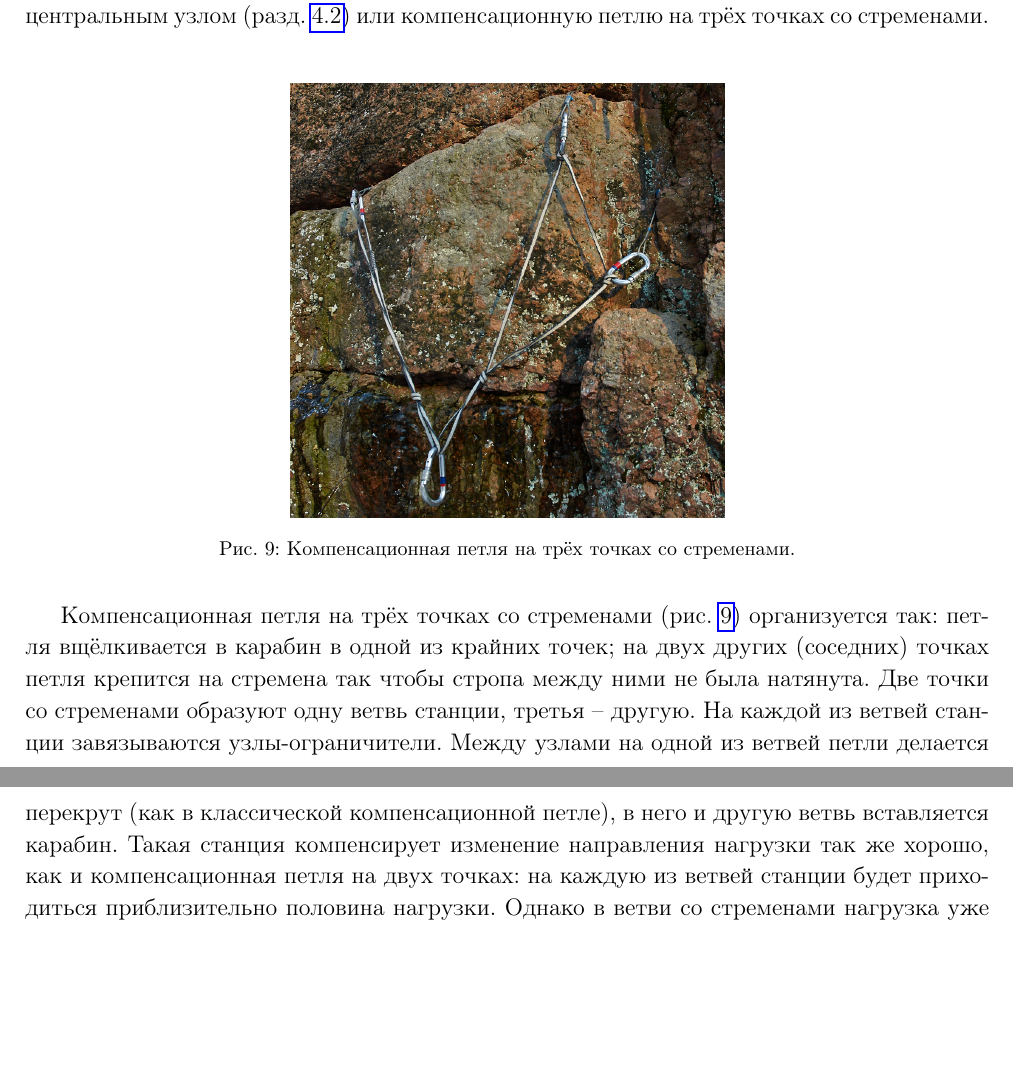
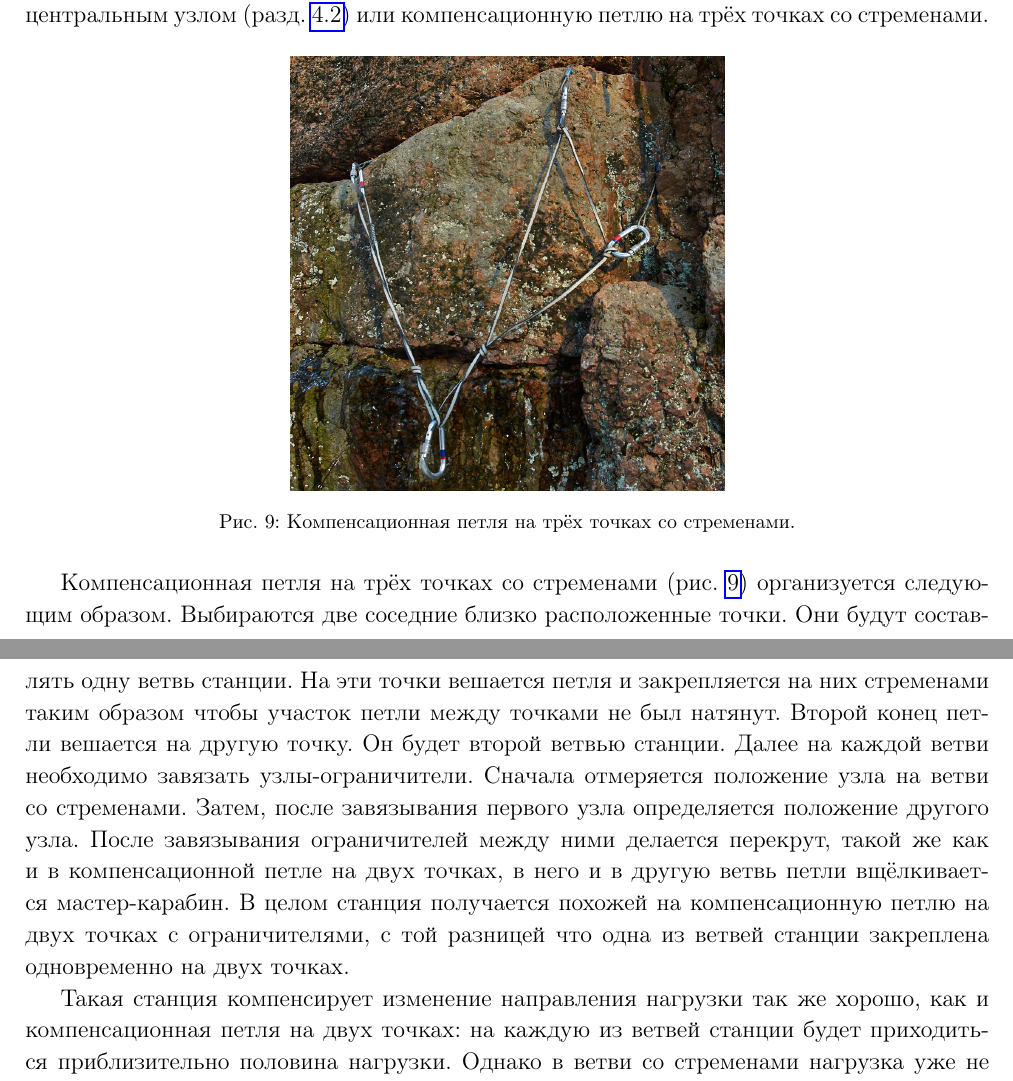
Before and after one commit to juliabeliaeva/anchors, a LaTeX paper (anchors.tex, which reads textbook.sty): two parts of pages 7 and 8 of 10, joined at a grey line, cut so that both start at the same text, the shorter picture padded with empty space. Compiled offline with pdfLaTeX.

Commit message:
add text about distance between limiter-knots; rewrite making of anchor with clove hitches; limit angle in 2-point anchors by 60 degree

```diff
--- a/anchors.tex
+++ b/anchors.tex
@@ -191,17 +193,19 @@
 
     Из-за вышеперечисленных недостатков не рекомендуется использовать классическую компенсационную петлю на трёх точках. Лучше использовать станцию с фиксированным центральным узлом
     (разд.~\ref{sec:cordelette}) или компенсационную петлю на трёх точках со стременами.
+
     \begin{figure}[h]
         \centering
         \includegraphics[width=0.45\textwidth]{slidx3_clove}
         \caption{Компенсационная петля на трёх точках со стременами.}\label{fig:slidx3_clove}
     \end{figure}
+    Компенсационная петля на трёх точках со стременами (рис.~\ref{fig:slidx3_clove}) организуется следующим образом. Выбираются две соседние близко расположенные точки. Они будут составлять
+    одну ветвь станции. На эти точки вешается петля и закрепляется на них стременами таким образом чтобы участок петли между точками не был натянут. Второй конец петли вешается на другую точку.
+    Он будет второй ветвью станции. Далее на каждой ветви необходимо завязать узлы-ограничители. Сначала отмеряется положение узла на ветви со стременами. Затем, после завязывания
+    первого узла определяется положение другого узла. После завязывания ограничителей между ними делается перекрут, такой же как и в компенсационной петле на двух точках, в него и в другую
+    ветвь петли вщёлкивается мастер-карабин. В целом станция получается похожей на компенсационную петлю на двух точках с ограничителями, с той разницей что одна из ветвей станции
+    закреплена одновременно на двух точках.
 
-    Компенсационная петля на трёх точках со стременами (рис.~\ref{fig:slidx3_clove}) организуется так: петля вщёлкивается в карабин в одной из крайних точек;
-    на двух других (соседних) точках петля крепится на стремена
-    так чтобы стропа между ними не была натянута. Две точки со стременами образуют одну ветвь станции, третья -- другую. На каждой из ветвей станции завязываются узлы-ограничители.
-    Между узлами на одной из ветвей петли делается перекрут
-    (как в классической компенсационной петле), в него и другую ветвь вставляется карабин.
     Такая станция компенсирует изменение направления нагрузки так же хорошо,
     как и компенсационная петля на двух точках: на каждую из ветвей станции будет приходиться приблизительно половина нагрузки. Однако в ветви со стременами нагрузка уже не будет
     распределяться равномерно, так как точки со стременами соединены фактически фиксированной связью. Из-за этого важным при организации такой станции будет подбор правильного
--- a/textbook.sty
+++ b/textbook.sty
@@ -28,6 +28,9 @@
 \RequirePackage{placeins}
 \RequirePackage{wrapfig}
 
+\RequirePackage{tikz}
+\usetikzlibrary{scopes}
+
 \renewcommand{\maketitle}{ % Customize the title - do not edit title and author name here, see the TITLE block below
 \begin{center} % Right align
 {\LARGE\@title} % Increase the font size of the title
```
Also changed, not shown: anchors.tex (6 more changed lines).
